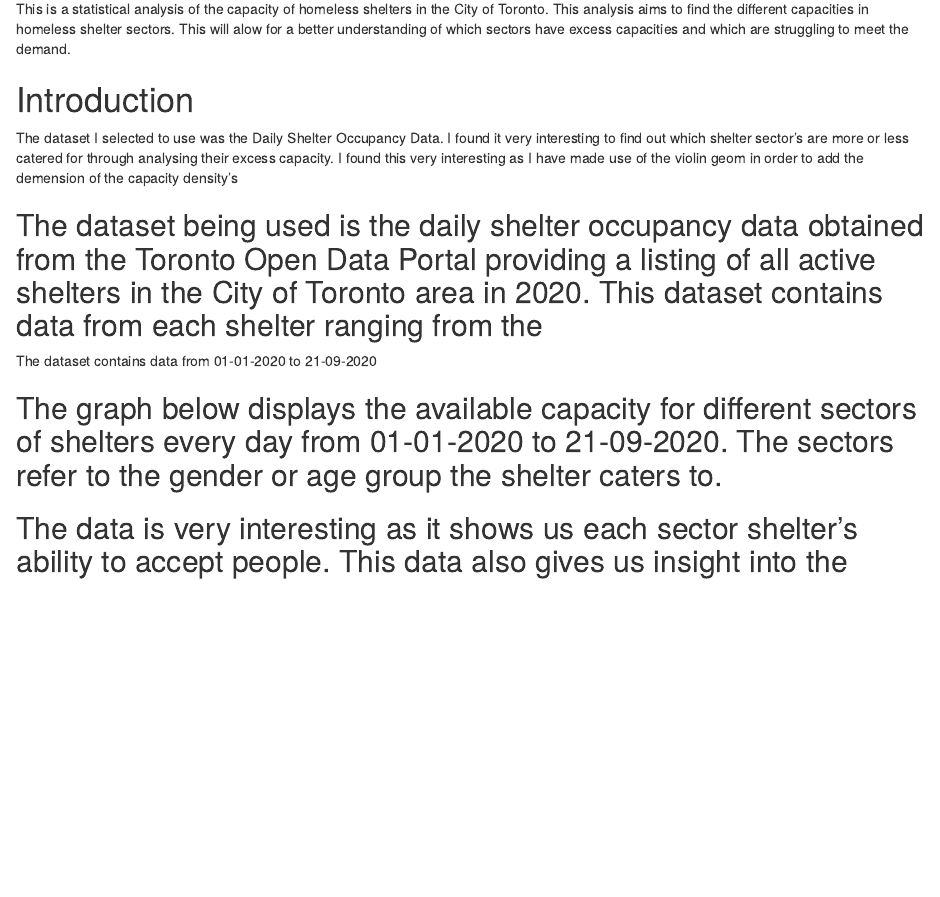
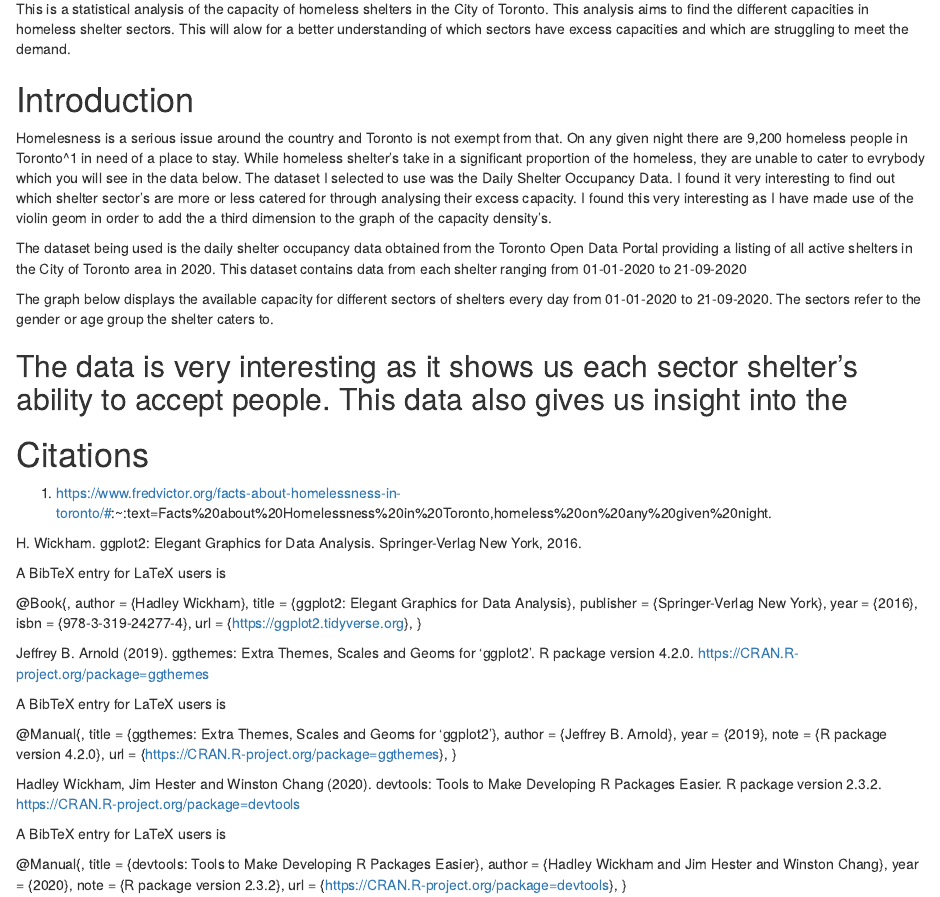
Before and after one commit to mahmoud426/My_Website, an R Markdown document (content/post/2015-07-23-r-rmarkdown.Rmd): the page in a window 1100 px wide, from 330 px down. Rendered offline with R 4.5, knitr and Pandoc, with nearby package versions; some code elsewhere in the file could not run offline; a font, LaTeX package, included part or bibliography that could not be used is replaced or left out.

Commit message:
commit 5

````diff
--- a/content/post/2015-07-23-r-rmarkdown.Rmd
+++ b/content/post/2015-07-23-r-rmarkdown.Rmd
@@ -3,7 +3,6 @@ title: "The Capacities Of Different Homeless Shelter Sectors"
 author: "Mahmoud Elsheikh"
 date: '2020-09-24T21:13:14-05:00'
 categories: R
-bibliography: references.bib
 tags:
 - R Markdown
 - plot
@@ -29,20 +28,68 @@ library(RColorBrewer)
 This is a statistical analysis of the capacity of homeless shelters in the City of Toronto. This analysis aims to find the different capacities in homeless shelter sectors. This will alow for a better understanding of which sectors have excess capacities and which are struggling to meet the demand.
 
 # Introduction
-The dataset I selected to use was the Daily Shelter Occupancy Data. I found it very interesting to find out which shelter sector's are more or less catered for through analysing their excess capacity. I found this very interesting as I have made use of the violin geom in order to add the demension of the capacity density's
+Homelesness is a serious issue around the country and Toronto is not exempt from that. On any given night there are 9,200 homeless people in Toronto^1 in need of a place to stay. While homeless shelter's take in a significant proportion of the homeless, they are unable to cater to evrybody which you will see in the data below. The dataset I selected to use was the Daily Shelter Occupancy Data. I found it very interesting to find out which shelter sector's are more or less catered for through analysing their excess capacity. I found this very interesting as I have made use of the violin geom in order to add the a third dimension to the graph of the capacity density's.
 
 
 
-## The dataset being used is the daily shelter occupancy data obtained from the Toronto Open Data Portal providing a listing of all active shelters in the City of Toronto area in 2020. This dataset contains data from each shelter ranging from the
-The dataset contains data from 01-01-2020 to 21-09-2020
+The dataset being used is the daily shelter occupancy data obtained from the Toronto Open Data Portal providing a listing of all active shelters in the City of Toronto area in 2020. This dataset contains data from each shelter ranging from 01-01-2020 to 21-09-2020
+
+The graph below displays the available capacity for different sectors of shelters every day from 01-01-2020 to 21-09-2020. The sectors refer to the gender or age group  the shelter caters to.
 
 ```{r setup, include=FALSE}
 knitr::opts_chunk$set(echo = TRUE)
 
-ggplot(data = Daily_shelter_occupancy_current_, aes(x = SECTOR, y = CAPACITY, fill = SECTOR)) + geom_point(aes(fill = SECTOR)) + geom_violin(scale="area") + theme_solarized()
+ggplot(data = Daily.shelter.occupancy_current., aes(x = SECTOR, y = CAPACITY, fill = SECTOR)) + geom_point(aes(fill = SECTOR)) + geom_violin(scale="area") + theme_solarized()
+```
 
 
-```
+## The data is very interesting as it shows us each sector shelter's ability to accept people. This data also gives us insight into the
 
-## The graph below displays the available capacity for different sectors of shelters every day from 01-01-2020 to 21-09-2020. The sectors refer to the gender or age group  the shelter caters to.
-## The data is very interesting as it shows us each sector shelter's ability to accept people. This data also gives us insight into the
+
+# Citations
+
+1. https://www.fredvictor.org/facts-about-homelessness-in-toronto/#:~:text=Facts%20about%20Homelessness%20in%20Toronto,homeless%20on%20any%20given%20night.
+
+  H. Wickham. ggplot2: Elegant Graphics for Data Analysis. Springer-Verlag New
+  York, 2016.
+
+A BibTeX entry for LaTeX users is
+
+  @Book{,
+    author = {Hadley Wickham},
+    title = {ggplot2: Elegant Graphics for Data Analysis},
+    publisher = {Springer-Verlag New York},
+    year = {2016},
+    isbn = {978-3-319-24277-4},
+    url = {https://ggplot2.tidyverse.org},
+  }
+
+
+  Jeffrey B. Arnold (2019). ggthemes: Extra Themes, Scales and Geoms for 'ggplot2'.
+  R package version 4.2.0. https://CRAN.R-project.org/package=ggthemes
+
+A BibTeX entry for LaTeX users is
+
+  @Manual{,
+    title = {ggthemes: Extra Themes, Scales and Geoms for 'ggplot2'},
+    author = {Jeffrey B. Arnold},
+    year = {2019},
+    note = {R package version 4.2.0},
+    url = {https://CRAN.R-project.org/package=ggthemes},
+  }
+
+
+
+Hadley Wickham, Jim Hester and Winston Chang (2020). devtools: Tools to Make
+  Developing R Packages Easier. R package version 2.3.2.
+  https://CRAN.R-project.org/package=devtools
+
+A BibTeX entry for LaTeX users is
+
+  @Manual{,
+    title = {devtools: Tools to Make Developing R Packages Easier},
+    author = {Hadley Wickham and Jim Hester and Winston Chang},
+    year = {2020},
+    note = {R package version 2.3.2},
+    url = {https://CRAN.R-project.org/package=devtools},
+  }
````
Also changed, not shown: content/post/2016-12-30-hello-markdown.md (+4 -21 lines), content/post/2015-07-23-r-rmarkdown.html, 25 other files.
